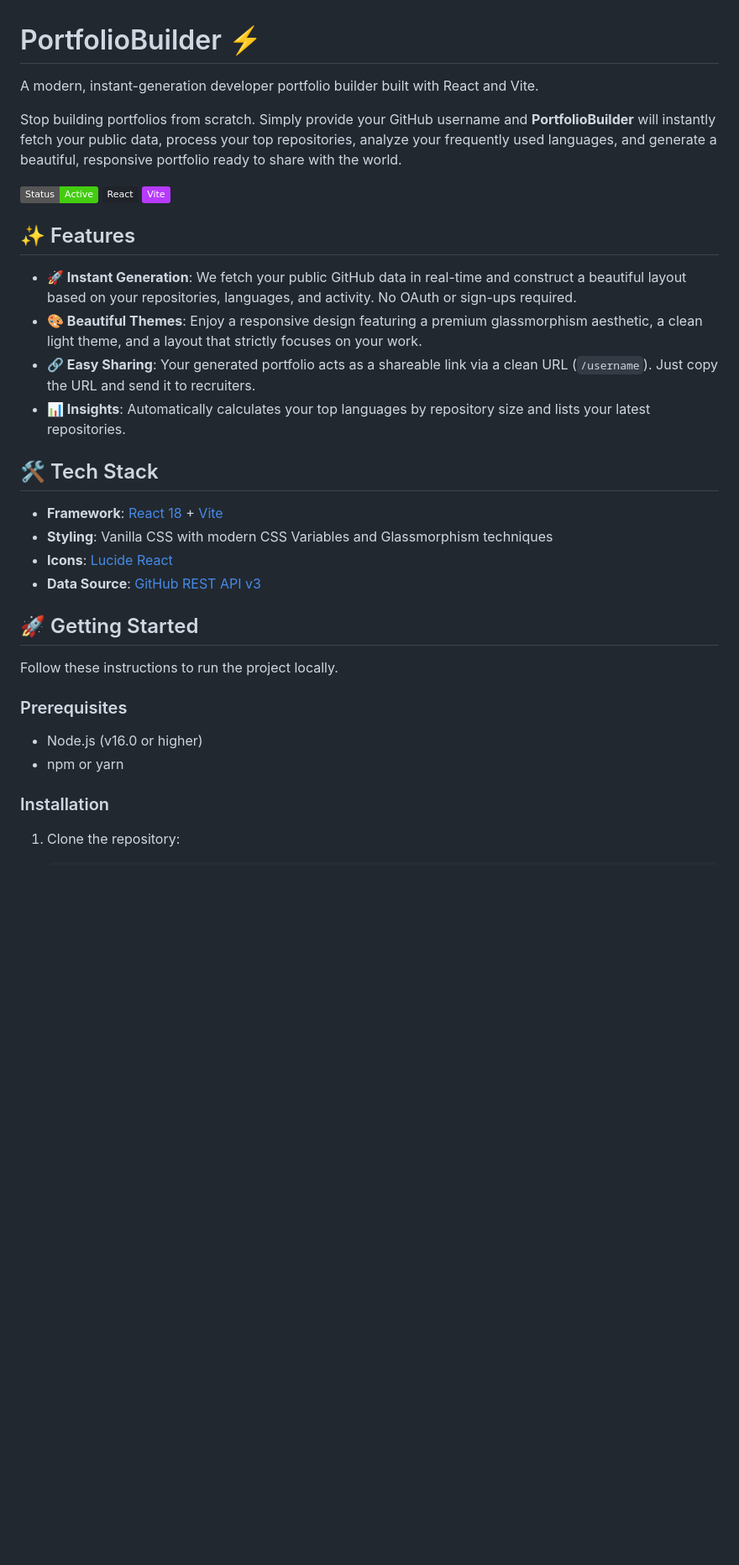
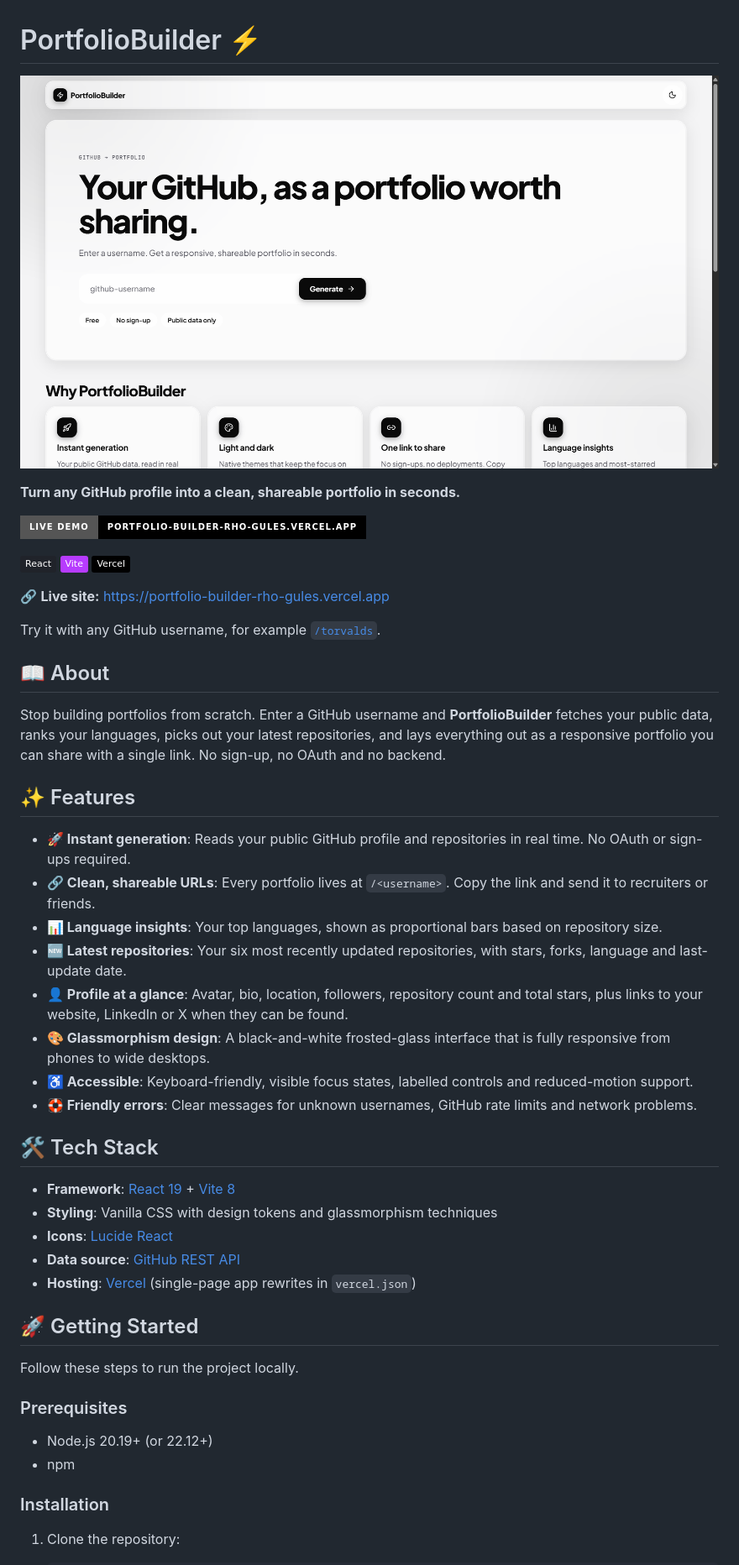
Before and after one commit to mashroofmashru/PortfolioBuilder, a Markdown page: README.md, the part around one of its changes. Shown at 84% size. Rendered like a GitHub page; pictures changed too: docs/screenshot.png (added); badges without logos; blank space fills up the shorter version.

Commit message:
docs: rewrite README with live demo link and screenshot

```diff
--- a/README.md
+++ b/README.md
@@ -1,33 +1,48 @@
 # PortfolioBuilder ⚡
 
-A modern, instant-generation developer portfolio builder built with React and Vite.
+![PortfolioBuilder home page](docs/screenshot.png)
 
-Stop building portfolios from scratch. Simply provide your GitHub username and **PortfolioBuilder** will instantly fetch your public data, process your top repositories, analyze your frequently used languages, and generate a beautiful, responsive portfolio ready to share with the world.
+**Turn any GitHub profile into a clean, shareable portfolio in seconds.**
 
-![PortfolioBuilder Demo](https://img.shields.io/badge/Status-Active-success) ![React](https://img.shields.io/badge/React-20232A?style=flat&logo=react&logoColor=61DAFB) ![Vite](https://img.shields.io/badge/Vite-B73BFE?style=flat&logo=vite&logoColor=FFD62E)
+[![Live Demo](https://img.shields.io/badge/Live%20Demo-portfolio--builder--rho--gules.vercel.app-000000?style=for-the-badge&logo=vercel&logoColor=white)](https://portfolio-builder-rho-gules.vercel.app)
+
+![React](https://img.shields.io/badge/React-20232A?style=flat&logo=react&logoColor=61DAFB) ![Vite](https://img.shields.io/badge/Vite-B73BFE?style=flat&logo=vite&logoColor=FFD62E) ![Deployed on Vercel](https://img.shields.io/badge/Vercel-000000?style=flat&logo=vercel&logoColor=white)
+
+🔗 **Live site:** [https://portfolio-builder-rho-gules.vercel.app](https://portfolio-builder-rho-gules.vercel.app)
+
+Try it with any GitHub username, for example [`/torvalds`](https://portfolio-builder-rho-gules.vercel.app/torvalds).
+
+## 📖 About
+
+Stop building portfolios from scratch. Enter a GitHub username and **PortfolioBuilder** fetches your public data, ranks your languages, picks out your latest repositories, and lays everything out as a responsive portfolio you can share with a single link. No sign-up, no OAuth and no backend.
 
 ## ✨ Features
 
-- **🚀 Instant Generation**: We fetch your public GitHub data in real-time and construct a beautiful layout based on your repositories, languages, and activity. No OAuth or sign-ups required.
-- **🎨 Beautiful Themes**: Enjoy a responsive design featuring a premium glassmorphism aesthetic, a clean light theme, and a layout that strictly focuses on your work.
-- **🔗 Easy Sharing**: Your generated portfolio acts as a shareable link via a clean URL (`/username`). Just copy the URL and send it to recruiters.
-- **📊 Insights**: Automatically calculates your top languages by repository size and lists your latest repositories.
+- **🚀 Instant generation**: Reads your public GitHub profile and repositories in real time. No OAuth or sign-ups required.
+- **🔗 Clean, shareable URLs**: Every portfolio lives at `/<username>`. Copy the link and send it to recruiters or friends.
+- **📊 Language insights**: Your top languages, shown as proportional bars based on repository size.
+- **🆕 Latest repositories**: Your six most recently updated repositories, with stars, forks, language and last-update date.
+- **👤 Profile at a glance**: Avatar, bio, location, followers, repository count and total stars, plus links to your website, LinkedIn or X when they can be found.
+- **🎨 Glassmorphism design**: A black-and-white frosted-glass interface that is fully responsive from phones to wide desktops.
+- **♿ Accessible**: Keyboard-friendly, visible focus states, labelled controls and reduced-motion support.
+- **🛟 Friendly errors**: Clear messages for unknown usernames, GitHub rate limits and network problems.
 
 ## 🛠️ Tech Stack
 
-- **Framework**: [React 18](https://react.dev/) + [Vite](https://vitejs.dev/)
-- **Styling**: Vanilla CSS with modern CSS Variables and Glassmorphism techniques
+- **Framework**: [React 19](https://react.dev/) + [Vite 8](https://vitejs.dev/)
+- **Styling**: Vanilla CSS with design tokens and glassmorphism techniques
 - **Icons**: [Lucide React](https://lucide.dev/)
-- **Data Source**: [GitHub REST API v3](https://docs.github.com/en/rest)
+- **Data source**: [GitHub REST API](https://docs.github.com/en/rest)
+- **Hosting**: [Vercel](https://vercel.com/) (single-page app rewrites in `vercel.json`)
 
 ## 🚀 Getting Started
 
-Follow these instructions to run the project locally.
+Follow these steps to run the project locally.
 
 ### Prerequisites
 
-- Node.js (v16.0 or higher)
-- npm or yarn
+- Node.js 20.19+ (or 22.12+)
+- npm
 
 ### Installation
 
```
Also changed, not shown: other parts of README.md (+35 -21 lines).
